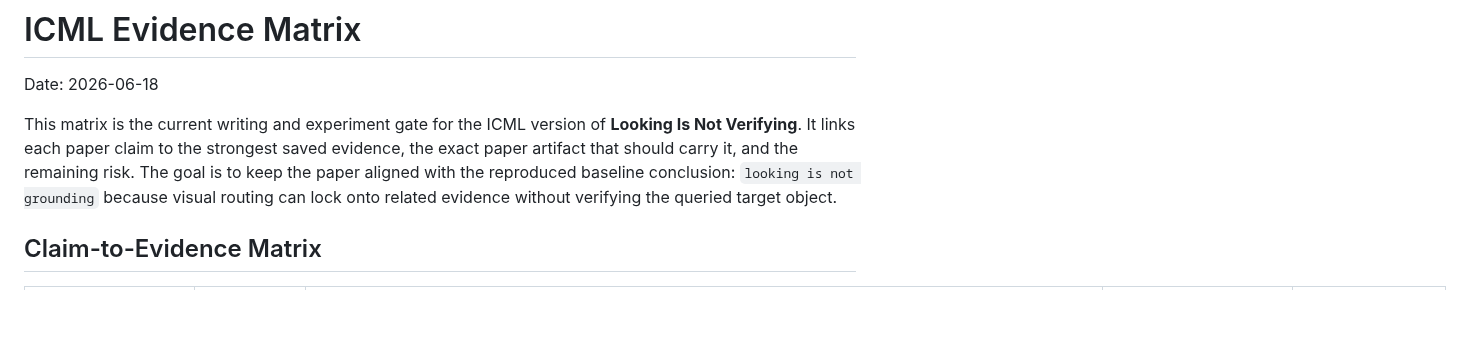
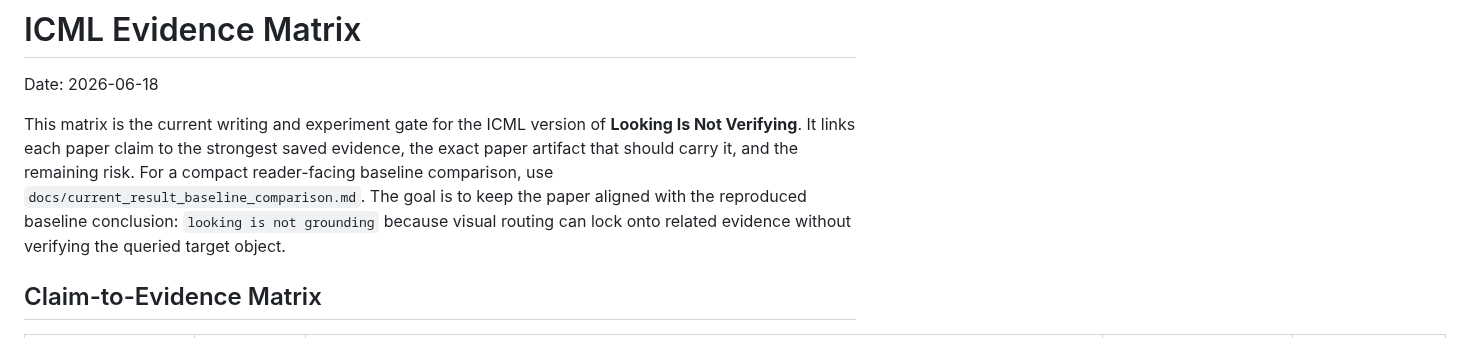
Before and after one commit to chenqaq123/HalluAttn_C, a Markdown page: docs/icml_evidence_matrix.md, the part around the change. GitHub-like rendering; blank space fills up the shorter version.

Commit message:
Summarize baseline comparison status

```diff
--- a/docs/icml_evidence_matrix.md
+++ b/docs/icml_evidence_matrix.md
@@ -5,9 +5,11 @@ Date: 2026-06-18
 This matrix is the current writing and experiment gate for the ICML version of
 **Looking Is Not Verifying**. It links each paper claim to the strongest saved
 evidence, the exact paper artifact that should carry it, and the remaining risk.
-The goal is to keep the paper aligned with the reproduced baseline conclusion:
-`looking is not grounding` because visual routing can lock onto related evidence
-without verifying the queried target object.
+For a compact reader-facing baseline comparison, use
+`docs/current_result_baseline_comparison.md`. The goal is to keep the paper
+aligned with the reproduced baseline conclusion: `looking is not grounding`
+because visual routing can lock onto related evidence without verifying the
+queried target object.
 
 ## Claim-to-Evidence Matrix
 
```
Also changed, not shown: docs/current_result_baseline_comparison.md (added, +135 -0 lines).
